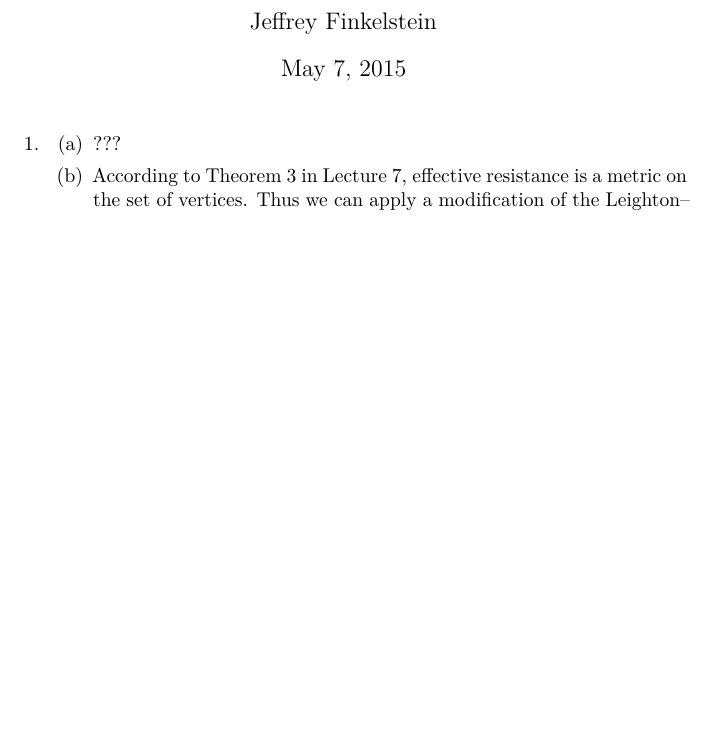
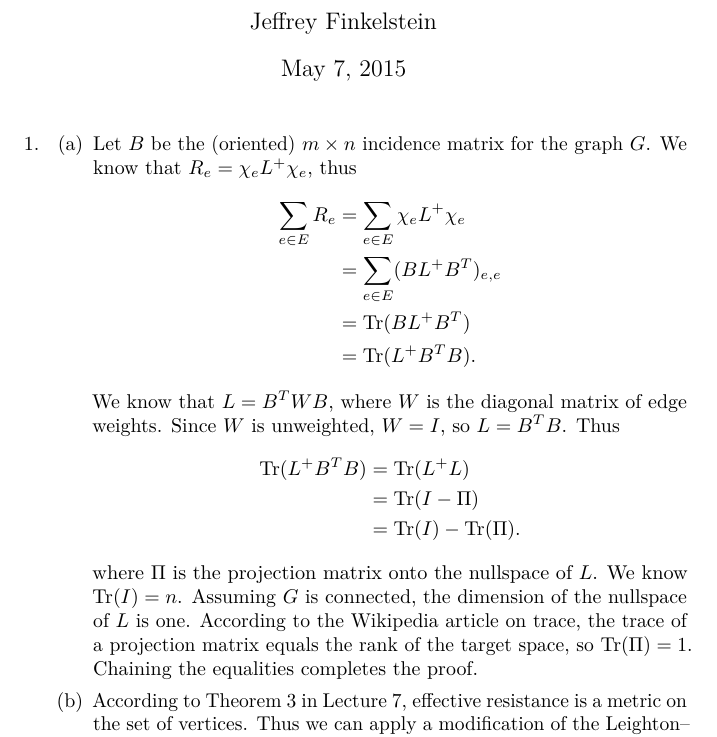
Before and after one commit to jfinkels/cs591, a LaTeX document (final.tex): part of page 1 of 5 before the commit and part of page 1 of 6 after it, cut so that both start at the same text, the shorter picture padded with empty space. Compiled offline with pdfLaTeX.

Commit message:
Adds solution to problem 1, part a.

```diff
--- a/final.tex
+++ b/final.tex
@@ -105,7 +105,28 @@
 \begin{enumerate}
 \item
   \begin{enumerate}
-  \item ???
+  \item
+    Let $B$ be the (oriented) $m \times n$ incidence matrix for the graph $G$.
+    We know that $R_e = \chi_e L^+ \chi_e$, thus
+    \begin{align*}
+      \sum_{e \in E} R_e & = \sum_{e \in E} \chi_e L^+ \chi_e \\
+      & = \sum_{e \in E} (B L^+ B^T)_{e, e} \\
+      & = \Tr(B L^+ B^T) \\
+      & = \Tr(L^+ B^T B).
+    \end{align*}
+    We know that $L = B^T W B$, where $W$ is the diagonal matrix of edge weights.
+    Since $W$ is unweighted, $W = I$, so $L = B^T B$.
+    Thus
+    \begin{align*}
+      \Tr(L^+ B^T B) & = \Tr(L^+ L) \\
+      & = \Tr(I - \Pi) \\
+      & = \Tr(I) - \Tr(\Pi).
+    \end{align*}
+    where $\Pi$ is the projection matrix onto the nullspace of $L$.
+    We know $\Tr(I) = n$.
+    Assuming $G$ is connected, the dimension of the nullspace of $L$ is one.
+    According to the Wikipedia article on trace, the trace of a projection matrix equals the rank of the target space, so $\Tr(\Pi) = 1$.
+    Chaining the equalities completes the proof.
   \item
     According to Theorem~3 in Lecture~7, effective resistance is a metric on the set of vertices.
     Thus we can apply a modification of the Leighton--Rao algorithm, using the same general strategy that appears in the solution to problem 2, part b below.
```
